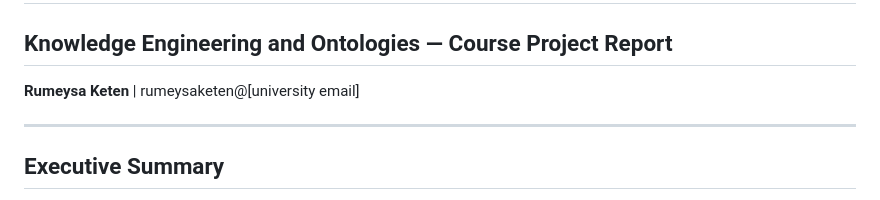
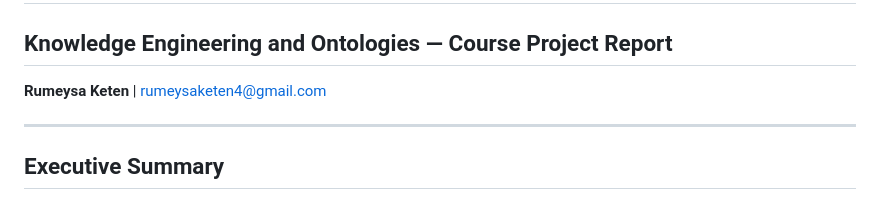
Before and after one commit to rumeysaketen/pharmacy-delivery-ontology, a Markdown page: report/project_report.md, the part around the change. GitHub-like rendering.

Commit message:
chore: update author email in project report

```diff
--- a/report/project_report.md
+++ b/report/project_report.md
@@ -1,7 +1,7 @@
 # Pharmacy Delivery Ontology
 ## Knowledge Engineering and Ontologies — Course Project Report
 
-**Rumeysa Keten** | rumeysaketen@[university email]
+**Rumeysa Keten** | rumeysaketen4@gmail.com
 
 ---
 
```
